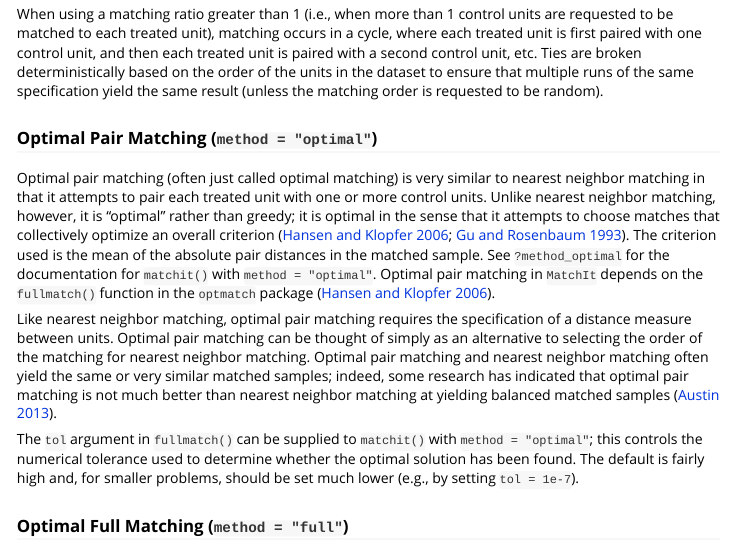
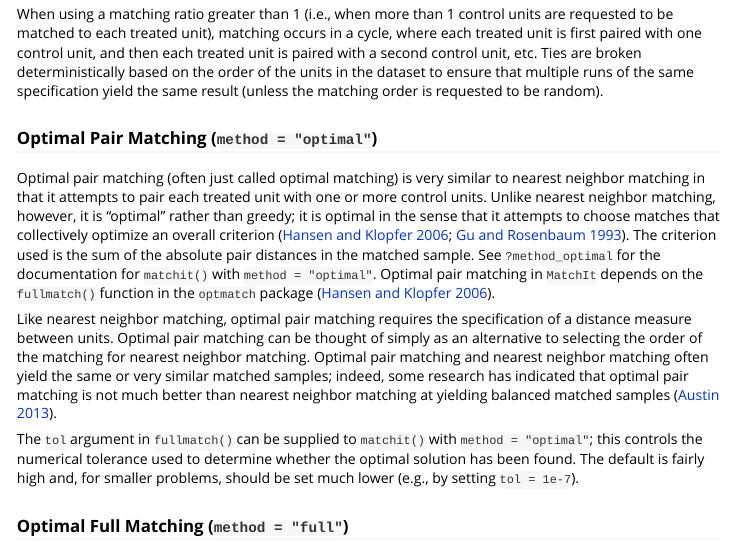
Before and after one commit to kosukeimai/MatchIt, an R Markdown document (vignettes/matching-methods.Rmd): the page in a window 1100 px wide, from 2760 px down. Rendered offline with R 4.5, knitr and Pandoc, with nearby package versions.

Commit message:
Update matching-methods.Rmd
Mismatch between description of "optimal" method in vignette (mean) versus function documentation (sum).

```diff
--- a/vignettes/matching-methods.Rmd
+++ b/vignettes/matching-methods.Rmd
@@ -52,7 +52,7 @@ When using a matching ratio greater than 1 (i.e., when more than 1 control units
 
 ### Optimal Pair Matching (`method = "optimal"`)
 
-Optimal pair matching (often just called optimal matching) is very similar to nearest neighbor matching in that it attempts to pair each treated unit with one or more control units. Unlike nearest neighbor matching, however, it is "optimal" rather than greedy; it is optimal in the sense that it attempts to choose matches that collectively optimize an overall criterion [@hansen2006; @gu1993]. The criterion used is the mean of the absolute pair distances in the matched sample. See `?method_optimal` for the documentation for `matchit()` with `method = "optimal"`. Optimal pair matching in `MatchIt` depends on the `fullmatch()` function in the `optmatch` package [@hansen2006].
+Optimal pair matching (often just called optimal matching) is very similar to nearest neighbor matching in that it attempts to pair each treated unit with one or more control units. Unlike nearest neighbor matching, however, it is "optimal" rather than greedy; it is optimal in the sense that it attempts to choose matches that collectively optimize an overall criterion [@hansen2006; @gu1993]. The criterion used is the sum of the absolute pair distances in the matched sample. See `?method_optimal` for the documentation for `matchit()` with `method = "optimal"`. Optimal pair matching in `MatchIt` depends on the `fullmatch()` function in the `optmatch` package [@hansen2006].
 
 Like nearest neighbor matching, optimal pair matching requires the specification of a distance measure between units. Optimal pair matching can be thought of simply as an alternative to selecting the order of the matching for nearest neighbor matching. Optimal pair matching and nearest neighbor matching often yield the same or very similar matched samples; indeed, some research has indicated that optimal pair matching is not much better than nearest neighbor matching at yielding balanced matched samples [@austin2013b].
 
```
